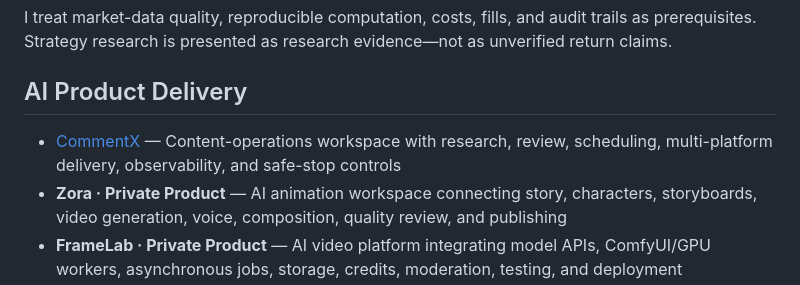
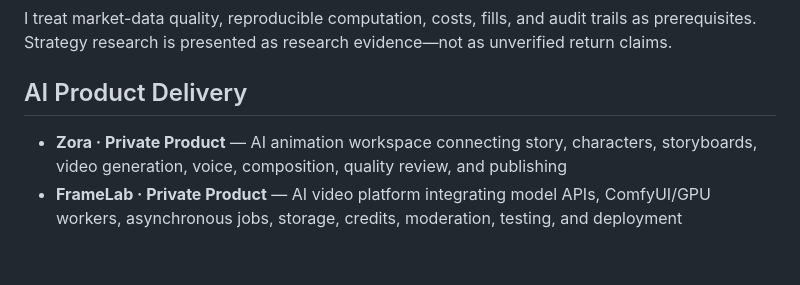
Before and after one commit to Shadowell/Shadowell, a Markdown page: README.md, the part around the change. GitHub-like rendering; blank space fills up the shorter version.

Commit message:
docs: remove CommentX from profile

```diff
--- a/README.md
+++ b/README.md
@@ -55,7 +55,6 @@ I treat market-data quality, reproducible computation, costs, fills, and audit t
 
 ## AI Product Delivery
 
-- [CommentX](https://github.com/Shadowell/CommentX) — Content-operations workspace with research, review, scheduling, multi-platform delivery, observability, and safe-stop controls
 - **Zora · Private Product** — AI animation workspace connecting story, characters, storyboards, video generation, voice, composition, quality review, and publishing
 - **FrameLab · Private Product** — AI video platform integrating model APIs, ComfyUI/GPU workers, asynchronous jobs, storage, credits, moderation, testing, and deployment
 
```
Also changed, not shown: README_CN.md (+0 -1 lines).
